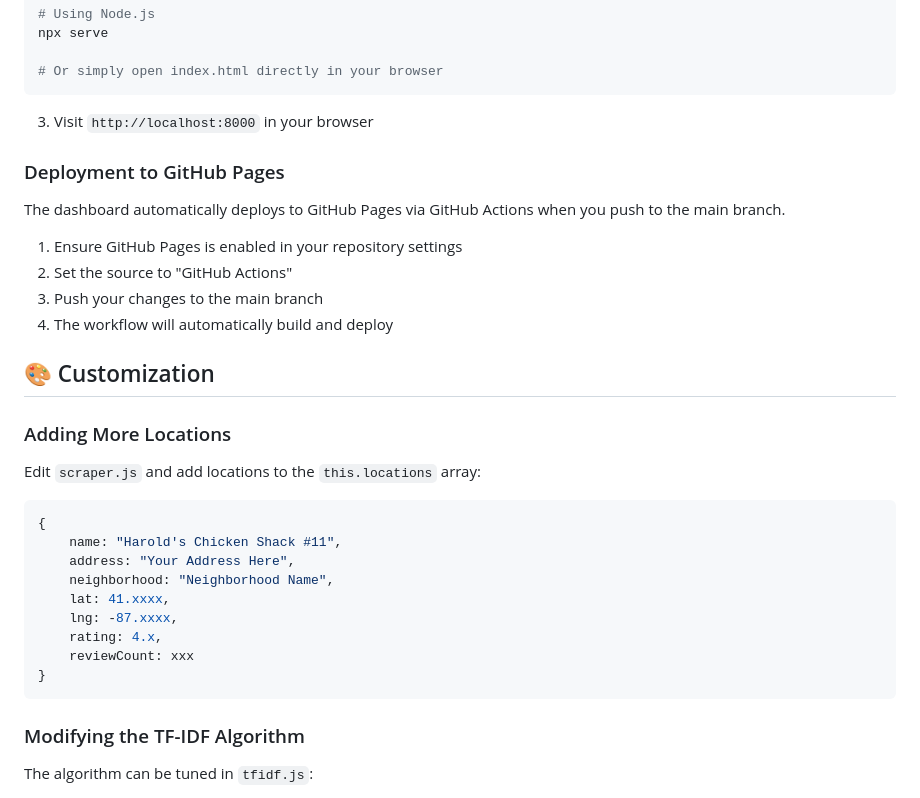
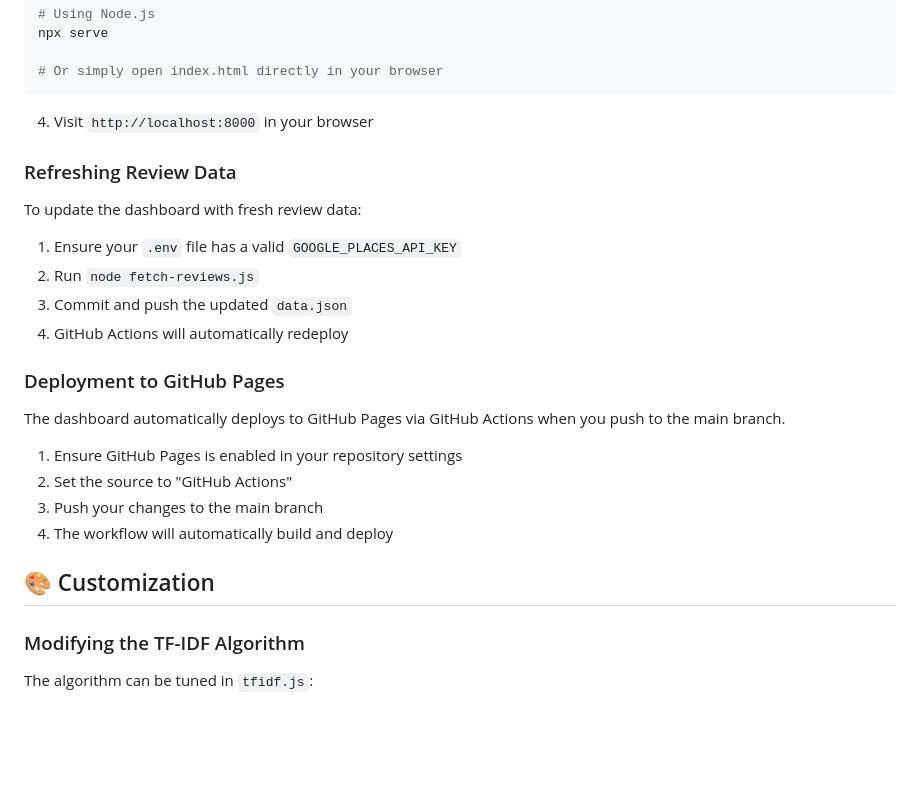
Before and after one commit to umatt1/Harold-chicken-dashboard, a Markdown page: README.md, the part around one of its changes. Rendered like a GitHub page; blank space fills up the shorter version.

````diff
--- a/README.md
+++ b/README.md
@@ -75,7 +145,16 @@ npx serve
 # Or simply open index.html directly in your browser
 ```
 
-3. Visit `http://localhost:8000` in your browser
+4. Visit `http://localhost:8000` in your browser
+
+### Refreshing Review Data
+
+To update the dashboard with fresh review data:
+
+1. Ensure your `.env` file has a valid `GOOGLE_PLACES_API_KEY`
+2. Run `node fetch-reviews.js`
+3. Commit and push the updated `data.json`
+4. GitHub Actions will automatically redeploy
 
 ### Deployment to GitHub Pages
 
@@ -87,22 +166,6 @@ The dashboard automatically deploys to GitHub Pages via GitHub Actions when you
 4. The workflow will automatically build and deploy
 
 ## 🎨 Customization
-
-### Adding More Locations
-
-Edit `scraper.js` and add locations to the `this.locations` array:
-
-```javascript
-{
-    name: "Harold's Chicken Shack #11",
-    address: "Your Address Here",
-    neighborhood: "Neighborhood Name",
-    lat: 41.xxxx,
-    lng: -87.xxxx,
-    rating: 4.x,
-    reviewCount: xxx
-}
-```
 
 ### Modifying the TF-IDF Algorithm
 
````
Also changed, not shown: other parts of README.md (+88 -17 lines).
